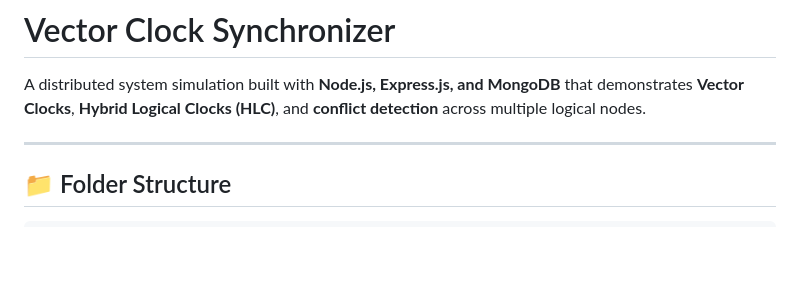
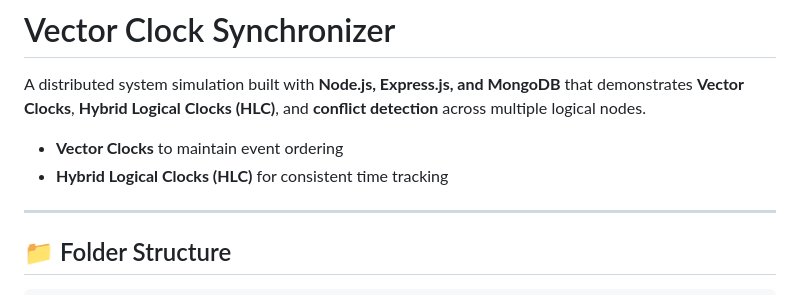
Before and after one commit to satvik9994/vector-clock-synchronizer, a Markdown page: README.md, the part around the change. GitHub-like rendering; blank space fills up the shorter version.

```diff
--- a/README.md
+++ b/README.md
@@ -2,6 +2,8 @@
 
 A distributed system simulation built with **Node.js, Express.js, and MongoDB** that demonstrates **Vector Clocks**, **Hybrid Logical Clocks (HLC)**, and **conflict detection** across multiple logical nodes.
 
+- **Vector Clocks** to maintain event ordering
+- **Hybrid Logical Clocks (HLC)** for consistent time tracking
 ---
 
 ## 📁 Folder Structure
```
